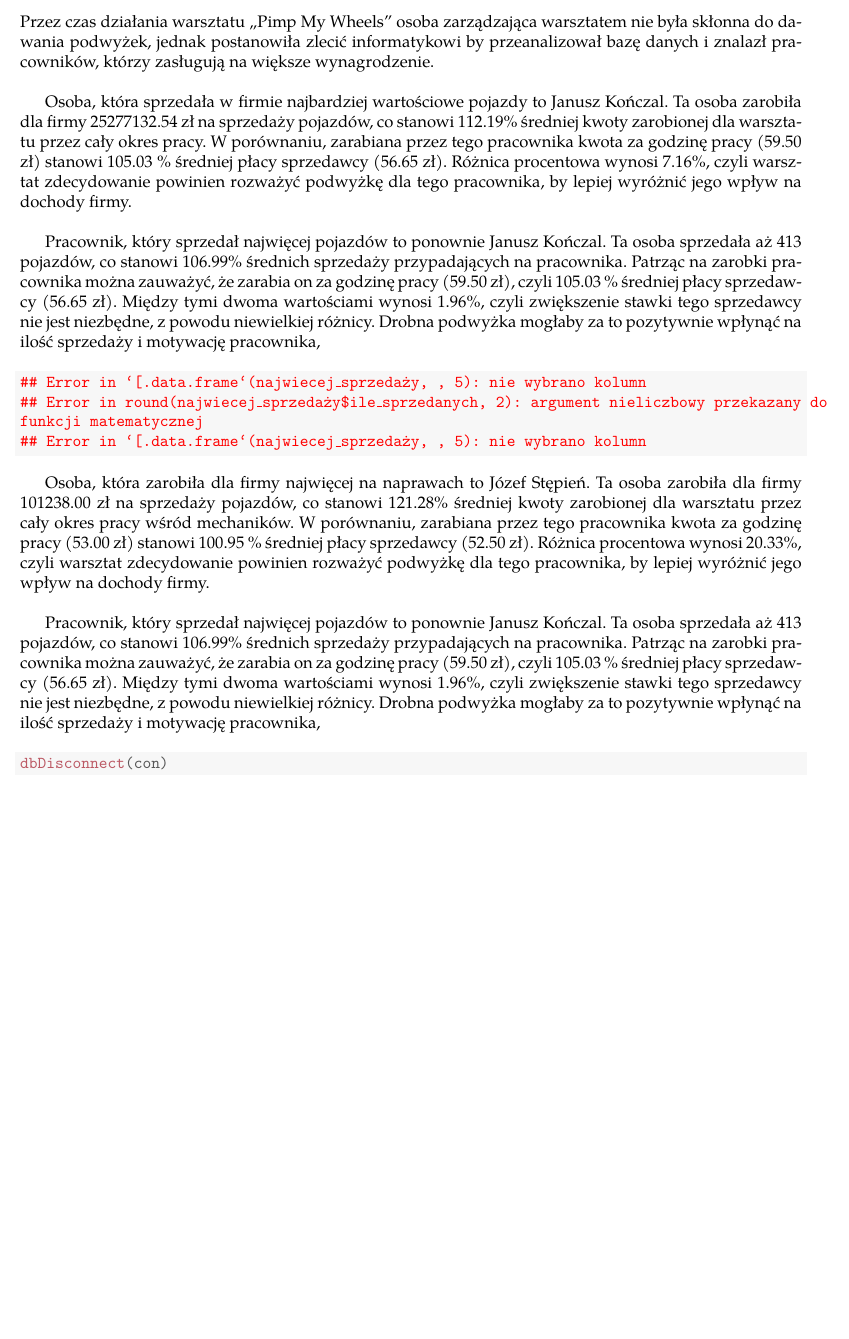
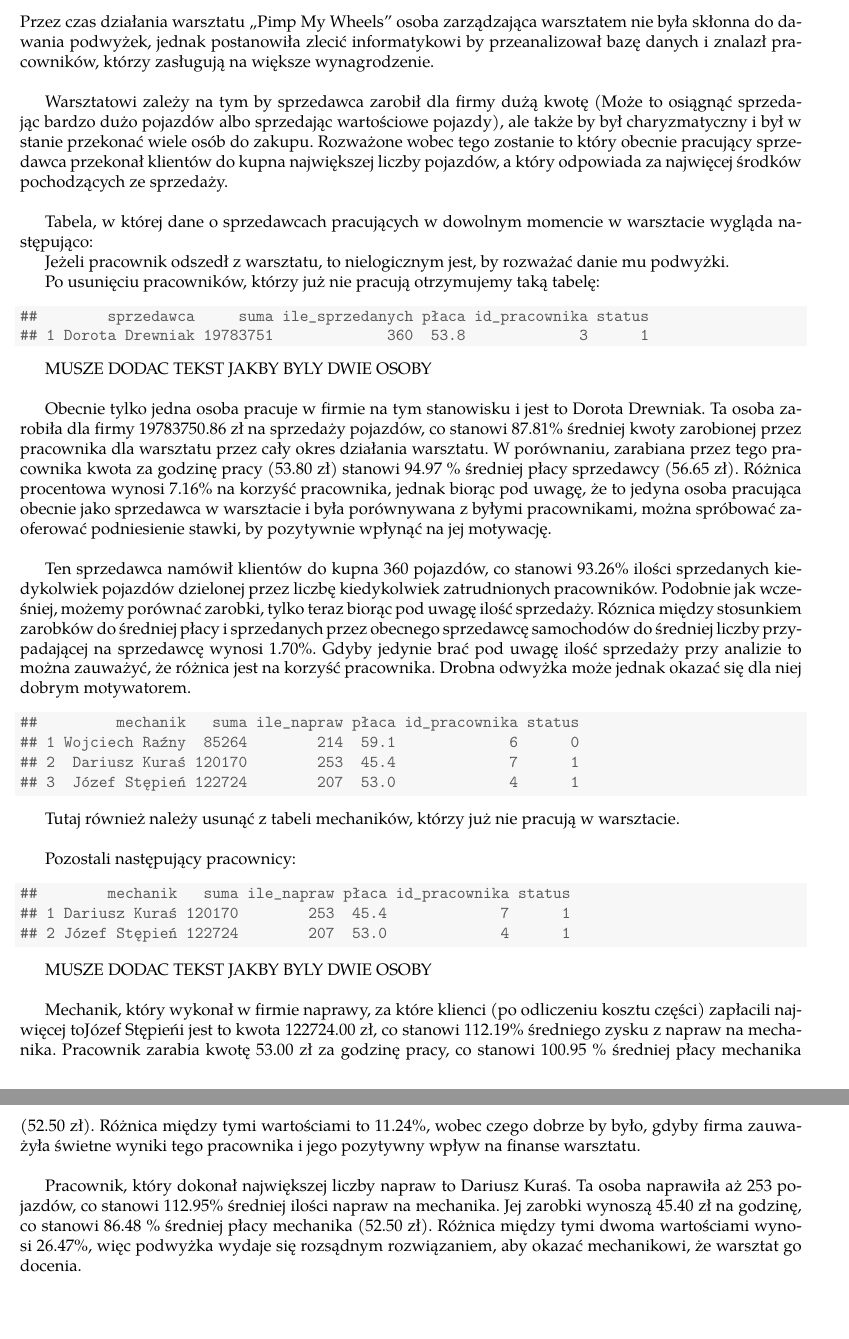
Before and after one commit to knaimadd/BazyDanychKuby, a LaTeX document (raport/raport_m/raport_m.tex): part of page 7 of 7 before the commit and two parts of pages 7 and 8 of 8 after it, the two joined at a grey line, cut so that both start at the same text, the shorter picture padded with empty space. Compiled offline with pdfLaTeX.

Commit message:
raport_m analiza sprzedawcow/mechanikow tylko bez uwzglednienia ze moze byc ich wiecej

```diff
--- a/raport/raport_m/raport_m.tex
+++ b/raport/raport_m/raport_m.tex
@@ -243,35 +241,64 @@ Chcielibyśmy sprawdzić, jak wyglądają miesięczne przychody (lub straty) wyn
 
 Przez czas działania warsztatu „Pimp My Wheels” osoba zarządzająca warsztatem nie była skłonna do dawania podwyżek, jednak postanowiła zlecić informatykowi by przeanalizował bazę danych i znalazł pracowników, którzy zasługują na większe wynagrodzenie. \\
 
+Warsztatowi zależy na tym by sprzedawca zarobił dla firmy dużą kwotę (Może to osiągnąć sprzedając bardzo dużo pojazdów albo sprzedając wartościowe pojazdy), ale także by był charyzmatyczny i był w stanie przekonać wiele osób do zakupu. Rozważone wobec tego zostanie to który obecnie pracujący sprzedawca przekonał klientów do kupna największej liczby pojazdów, a który odpowiada za najwięcej środków pochodzących ze sprzedaży. \\
+
+
+Tabela, w której dane o sprzedawcach  pracujących w dowolnym momencie w warsztacie wygląda następująco:
 
 
 
-Osoba, która sprzedała w firmie najbardziej wartościowe pojazdy to Janusz Kończal. Ta osoba zarobiła dla firmy 25277132.54 zł na sprzedaży pojazdów, co stanowi 112.19\% średniej kwoty zarobionej dla warsztatu przez cały okres pracy. W porównaniu, zarabiana przez tego pracownika kwota za godzinę pracy (59.50 zł) stanowi 105.03 \% średniej płacy sprzedawcy (56.65 zł). Różnica procentowa wynosi 7.16\%, czyli warsztat zdecydowanie powinien rozważyć podwyżkę dla tego pracownika, by lepiej wyróżnić jego wpływ na dochody firmy. \\
+Jeżeli pracownik odszedł z warsztatu, to nielogicznym jest, by rozważać danie mu podwyżki.
 
-Pracownik, który sprzedał najwięcej pojazdów to ponownie Janusz Kończal. Ta osoba sprzedała aż 413 pojazdów, co stanowi 106.99\% średnich sprzedaży przypadających na pracownika. Patrząc na zarobki pracownika można zauważyć, że zarabia on za godzinę pracy (59.50 zł), czyli 105.03 \% średniej płacy sprzedawcy (56.65 zł). Między tymi dwoma wartościami wynosi 1.96\%, czyli zwiększenie stawki tego sprzedawcy nie jest niezbędne, z powodu niewielkiej różnicy. Drobna podwyżka mogłaby za to pozytywnie wpłynąć na ilość sprzedaży i motywację pracownika,
+Po usunięciu pracowników, którzy już nie pracują otrzymujemy taką tabelę:
 
 \begin{knitrout}
 \definecolor{shadecolor}{rgb}{0.969, 0.969, 0.969}\color{fgcolor}\begin{kframe}
+\begin{verbatim}
+##        sprzedawca     suma ile_sprzedanych płaca id_pracownika status
+## 1 Dorota Drewniak 19783751             360  53.8             3      1
+\end{verbatim}
+\end{kframe}
+\end{knitrout}
 
+MUSZE DODAC TEKST JAKBY BYLY DWIE OSOBY \\
 
-{\ttfamily\noindent\bfseries\color{errorcolor}{\#\# Error in `[.data.frame`(najwiecej\_sprzedaży, , 5): nie wybrano kolumn}}
+Obecnie tylko jedna osoba pracuje w firmie na tym stanowisku i jest to Dorota Drewniak. Ta osoba zarobiła dla firmy 19783750.86 zł na sprzedaży pojazdów, co stanowi 87.81\% średniej kwoty zarobionej przez pracownika dla warsztatu przez cały okres działania warsztatu. W porównaniu, zarabiana przez tego pracownika kwota za godzinę pracy (53.80 zł) stanowi 94.97 \% średniej płacy sprzedawcy (56.65 zł). Różnica procentowa wynosi 7.16\% na korzyść pracownika, jednak biorąc pod uwagę, że to jedyna osoba pracująca obecnie jako sprzedawca w warsztacie i była porównywana z byłymi pracownikami, można spróbować zaoferować podniesienie stawki, by pozytywnie wpłynąć na jej motywację. \\
 
-{\ttfamily\noindent\bfseries\color{errorcolor}{\#\# Error in round(najwiecej\_sprzedaży\$ile\_sprzedanych, 2): argument nieliczbowy przekazany do funkcji matematycznej}}
+Ten sprzedawca namówił klientów do kupna 360 pojazdów, co stanowi 93.26\% ilości sprzedanych kiedykolwiek pojazdów dzielonej przez liczbę kiedykolwiek zatrudnionych pracowników. Podobnie jak wcześniej, możemy porównać zarobki, tylko teraz biorąc pod uwagę ilość sprzedaży. Róznica między stosunkiem zarobków do średniej płacy i sprzedanych przez obecnego sprzedawcę samochodów do średniej liczby przypadającej na sprzedawcę  wynosi 1.70\%. Gdyby jedynie brać pod uwagę ilość sprzedaży przy analizie to można zauważyć, że różnica jest na korzyść pracownika. Drobna odwyżka może jednak okazać się dla niej dobrym motywatorem.
 
-{\ttfamily\noindent\bfseries\color{errorcolor}{\#\# Error in `[.data.frame`(najwiecej\_sprzedaży, , 5): nie wybrano kolumn}}\end{kframe}
+\begin{knitrout}
+\definecolor{shadecolor}{rgb}{0.969, 0.969, 0.969}\color{fgcolor}\begin{kframe}
+\begin{verbatim}
+##         mechanik   suma ile_napraw płaca id_pracownika status
+## 1 Wojciech Raźny  85264        214  59.1             6      0
+## 2  Dariusz Kuraś 120170        253  45.4             7      1
+## 3  Józef Stępień 122724        207  53.0             4      1
+\end{verbatim}
+\end{kframe}
 \end{knitrout}
 
 
-Osoba, która zarobiła dla firmy najwięcej na naprawach to Józef Stępień. Ta osoba zarobiła dla firmy 101238.00 zł na sprzedaży pojazdów, co stanowi 121.28\% średniej kwoty zarobionej dla warsztatu przez cały okres pracy wśród mechaników. W porównaniu, zarabiana przez tego pracownika kwota za godzinę pracy (53.00 zł) stanowi 100.95 \% średniej płacy sprzedawcy (52.50 zł). Różnica procentowa wynosi 20.33\%, czyli warsztat zdecydowanie powinien rozważyć podwyżkę dla tego pracownika, by lepiej wyróżnić jego wpływ na dochody firmy. \\
+Tutaj również należy usunąć z tabeli mechaników, którzy już nie pracują w warsztacie. \\
 
-Pracownik, który sprzedał najwięcej pojazdów to ponownie Janusz Kończal. Ta osoba sprzedała aż 413 pojazdów, co stanowi 106.99\% średnich sprzedaży przypadających na pracownika. Patrząc na zarobki pracownika można zauważyć, że zarabia on za godzinę pracy (59.50 zł), czyli 105.03 \% średniej płacy sprzedawcy (56.65 zł). Między tymi dwoma wartościami wynosi 1.96\%, czyli zwiększenie stawki tego sprzedawcy nie jest niezbędne, z powodu niewielkiej różnicy. Drobna podwyżka mogłaby za to pozytywnie wpłynąć na ilość sprzedaży i motywację pracownika,
-
+Pozostali następujący pracownicy:
 
 \begin{knitrout}
 \definecolor{shadecolor}{rgb}{0.969, 0.969, 0.969}\color{fgcolor}\begin{kframe}
-\begin{alltt}
-\hlkwd{dbDisconnect}\hlstd{(con)}
-\end{alltt}
+\begin{verbatim}
+##        mechanik   suma ile_napraw płaca id_pracownika status
+## 1 Dariusz Kuraś 120170        253  45.4             7      1
+## 2 Józef Stępień 122724        207  53.0             4      1
+\end{verbatim}
 \end{kframe}
 \end{knitrout}
+
+MUSZE DODAC TEKST JAKBY BYLY DWIE OSOBY \\
+
+Mechanik, który wykonał w firmie naprawy, za które klienci (po odliczeniu kosztu części) zapłacili najwięcej toJózef Stępieńi jest to kwota 122724.00 zł, co stanowi 112.19\% średniego zysku z napraw na mechanika. Pracownik zarabia kwotę 53.00 zł za godzinę pracy, co stanowi 100.95 \% średniej płacy mechanika (52.50 zł). Różnica między tymi wartościami to 11.24\%, wobec czego dobrze by było, gdyby firma zauważyła świetne wyniki tego pracownika i jego pozytywny wpływ na finanse warsztatu. \\
+
+Pracownik, który dokonał największej liczby napraw to Dariusz Kuraś. Ta osoba naprawiła aż 253 pojazdów, co stanowi 112.95\% średniej ilości napraw na mechanika. Jej zarobki wynoszą 45.40 zł na godzinę, co stanowi 86.48 \% średniej płacy mechanika (52.50 zł). Różnica między tymi dwoma wartościami wynosi 26.47\%, więc podwyżka wydaje się rozsądnym rozwiązaniem, aby okazać mechanikowi, że warsztat go docenia.
+
+
+
 \end{document}
```
Also changed, not shown: raport/raport_m/raport_m-concordance.tex (+3 -2 lines), raport/raport_m/figure/unnamed-chunk-5-1.pdf, raport/raport_m/figure/unnamed-chunk-6-1.pdf, raport/raport_m/figure/unnamed-chunk-7-1.pdf, raport/raport_m/figure/unnamed-chunk-8-1.pdf, raport/raport_m/raport_m.pdf, raport/raport_m/raport_m.tex (60 more changed lines), 3 other files.
